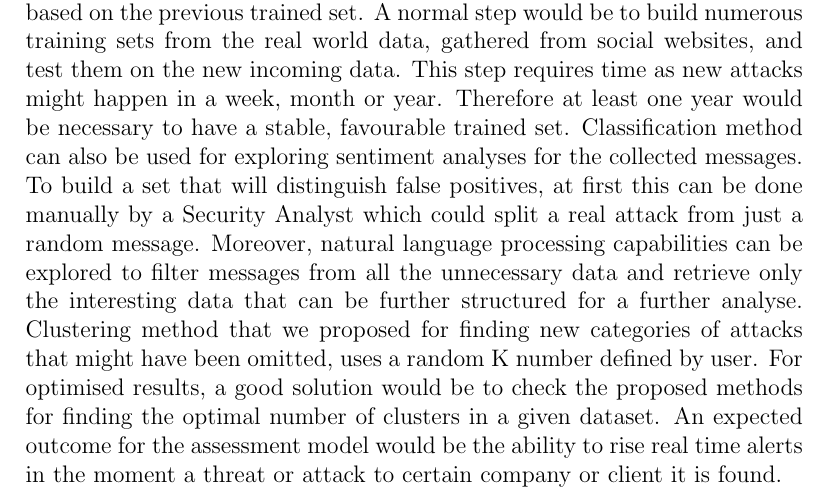
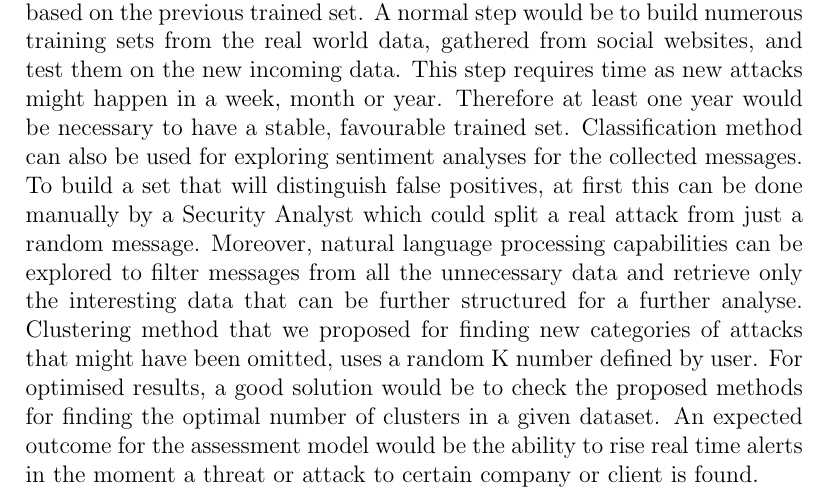
Before and after one commit to SecurityIntelligenceOS3/RP1Report, a LaTeX document (RP1Report.tex): part of page 18 of 22, cut so that both start at the same text. Compiled offline with pdfLaTeX.

Commit message:
Minor changes

```diff
--- a/RP1Report.tex
+++ b/RP1Report.tex
@@ -341,7 +341,7 @@ SVM Algorithm
 \newpage
 \section{Future Work}
 
-At this moment we have implemented a modular and pipelined system by using open source tools. As a future extension, one target would be to have a full system implementation. This system can be further integrated with already developed CTI (Cyber Threat Intelligence) portal. Due to the lack of time, we have build a simple training set in the classification module, just to showcase that it is a feasible attempt to categorize a new given set of items based on the previous trained set. A normal step would be to build numerous training sets from the real world data, gathered from social websites, and test them on the new incoming data. This step requires time as new attacks might happen in a week, month or year. Therefore at least one year would be necessary to have a stable, favourable trained set. Classification method can also be used for exploring sentiment analyses for the collected messages. To build a set that will distinguish false positives, at first this can be done manually by a Security Analyst which could split a real attack from just a random message. Moreover, natural language processing capabilities can be explored to filter messages from all the unnecessary data and retrieve only the interesting data that can be further structured for a further analyse. Clustering method that we proposed for finding new categories of attacks that might have been omitted, uses a random K number defined by user. For optimised results, a good solution would be to check the proposed methods for finding the optimal number of clusters in a given dataset. An expected outcome for the assessment model would be the ability to rise real time alerts in the moment a threat or attack to certain company or client it is found.
+At this moment we have implemented a modular and pipelined system by using open source tools. As a future extension, one target would be to have a full system implementation. This system can be further integrated with already developed CTI (Cyber Threat Intelligence) portal. Due to the lack of time, we have build a simple training set in the classification module, just to showcase that it is a feasible attempt to categorize a new given set of items based on the previous trained set. A normal step would be to build numerous training sets from the real world data, gathered from social websites, and test them on the new incoming data. This step requires time as new attacks might happen in a week, month or year. Therefore at least one year would be necessary to have a stable, favourable trained set. Classification method can also be used for exploring sentiment analyses for the collected messages. To build a set that will distinguish false positives, at first this can be done manually by a Security Analyst which could split a real attack from just a random message. Moreover, natural language processing capabilities can be explored to filter messages from all the unnecessary data and retrieve only the interesting data that can be further structured for a further analyse. Clustering method that we proposed for finding new categories of attacks that might have been omitted, uses a random K number defined by user. For optimised results, a good solution would be to check the proposed methods for finding the optimal number of clusters in a given dataset. An expected outcome for the assessment model would be the ability to rise real time alerts in the moment a threat or attack to certain company or client is found.
 
 \newpage
 \section{Appendix}
```
